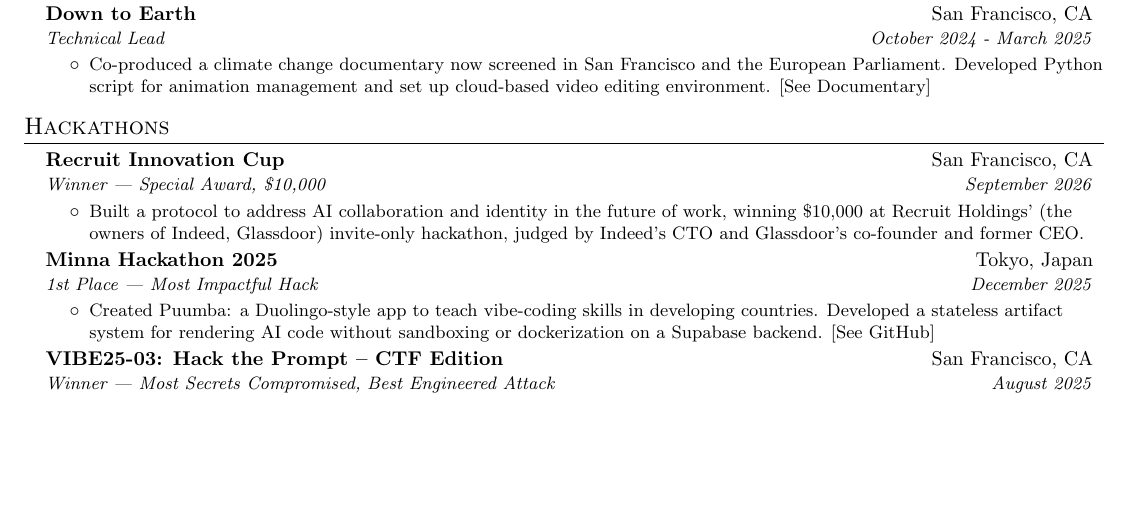
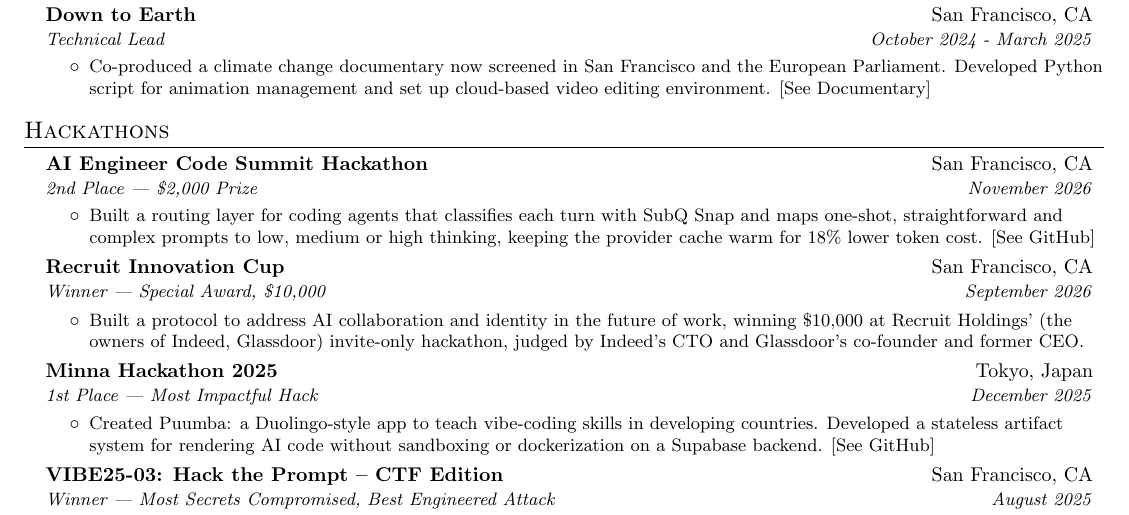
Before and after one commit to SomeoneElseSt/stiven.me, a LaTeX CV (resume/resume.tex): part of the page before the commit and part of page 1 of 2 after it, cut so that both start at the same text, the shorter picture padded with empty space. Compiled offline with pdfLaTeX.

Commit message:
resume: drop phone and street address, add AIE Code Summit win

```diff
--- a/resume/resume.tex
+++ b/resume/resume.tex
@@ -132,6 +132,12 @@
 \section{Hackathons}
   \resumeSubHeadingListStart
       \resumeSubheading
+        {AI Engineer Code Summit Hackathon}{San Francisco, CA}
+        {2nd Place — \$2,000 Prize}{November 2026}
+        \resumeItemListStart
+          \resumeItem{Built a routing layer for coding agents that classifies each turn with SubQ Snap and maps one-shot, straightforward and complex prompts to low, medium or high thinking, keeping the provider cache warm for 18\% lower token cost. \href{https://github.com/SomeoneElseSt/aie-hack}{[See GitHub]}}
+        \resumeItemListEnd
+      \resumeSubheading
         {Recruit Innovation Cup}{San Francisco, CA}
         {Winner — Special Award, \$10,000}{September 2026}
         \resumeItemListStart
```
Also changed, not shown: resume.pdf (added).
